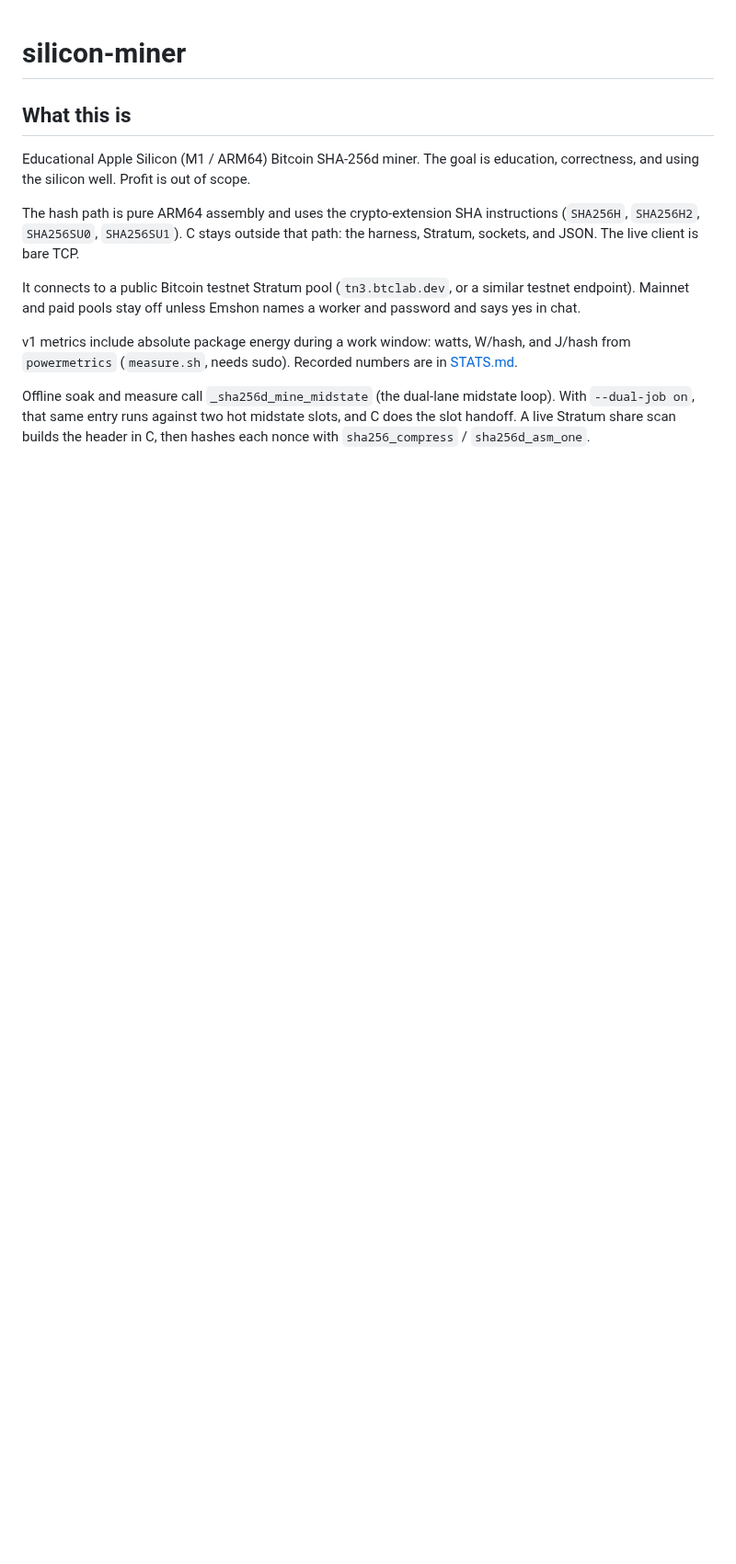
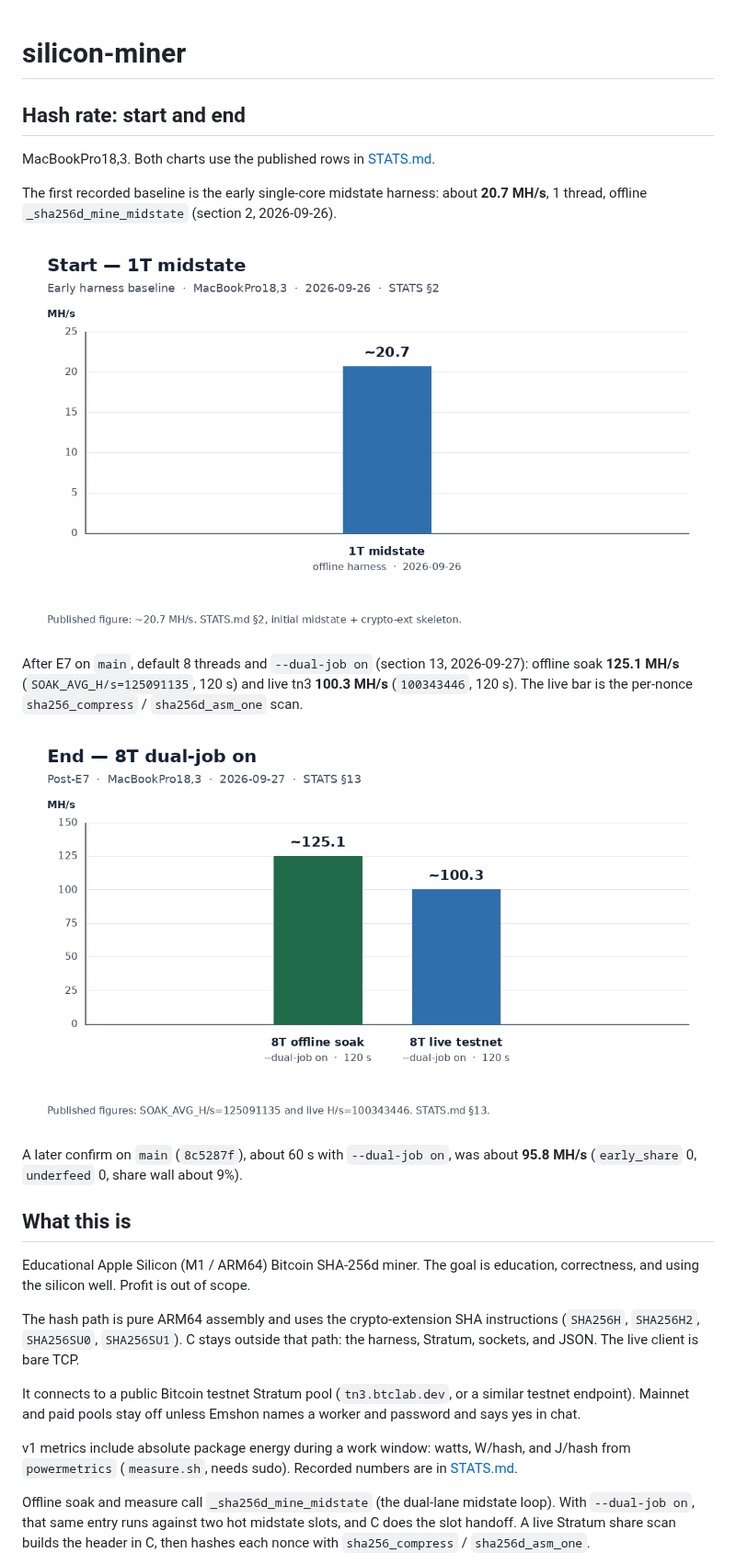
Before and after one commit to seanneal/silicon-miner, a Markdown page: README.md, the part around the change. Shown at 92% size. Rendered like a GitHub page; pictures changed too: docs/hashrate-end.png (added), docs/hashrate-start.png (added); blank space fills up the shorter version.

Commit message:
Add start and end hash-rate charts to the README.
The opening note uses the published STATS figures: the early 1T midstate baseline (~20.7 MH/s) and the post-E7 8T dual-job offline soak (~125.1 MH/s) and live testnet soak (~100.3 MH/s).

Co-authored-by: Sean Neal  <seanneal@outlook.com>

```diff
--- a/README.md
+++ b/README.md
@@ -1,4 +1,18 @@
 # silicon-miner
+
+## Hash rate: start and end
+
+MacBookPro18,3. Both charts use the published rows in [STATS.md](STATS.md).
+
+The first recorded baseline is the early single-core midstate harness: about **20.7 MH/s**, 1 thread, offline `_sha256d_mine_midstate` (section 2, 2026-09-26).
+
+![Start: about 20.7 MH/s, 1T midstate, early harness baseline, 2026-09-26](docs/hashrate-start.png)
+
+After E7 on `main`, default 8 threads and `--dual-job on` (section 13, 2026-09-27): offline soak **125.1 MH/s** (`SOAK_AVG_H/s=125091135`, 120 s) and live tn3 **100.3 MH/s** (`100343446`, 120 s). The live bar is the per-nonce `sha256_compress` / `sha256d_asm_one` scan.
+
+![End: 125.1 MH/s offline soak and 100.3 MH/s live testnet, 8T dual-job on, 2026-09-27](docs/hashrate-end.png)
+
+A later confirm on `main` (`8c5287f`), about 60 s with `--dual-job on`, was about **95.8 MH/s** (`early_share` 0, `underfeed` 0, share wall about 9%).
 
 ## What this is
 
```
